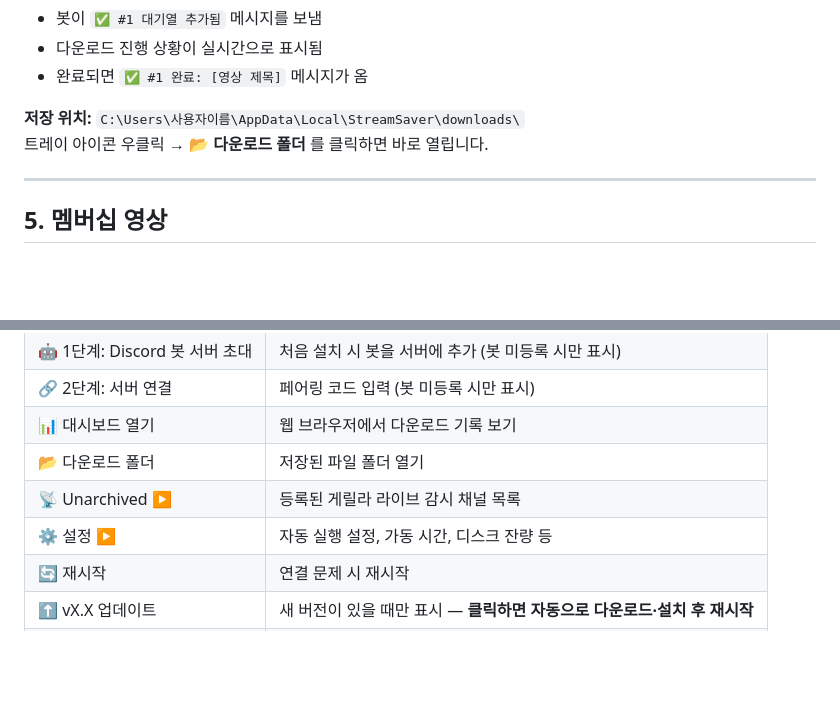
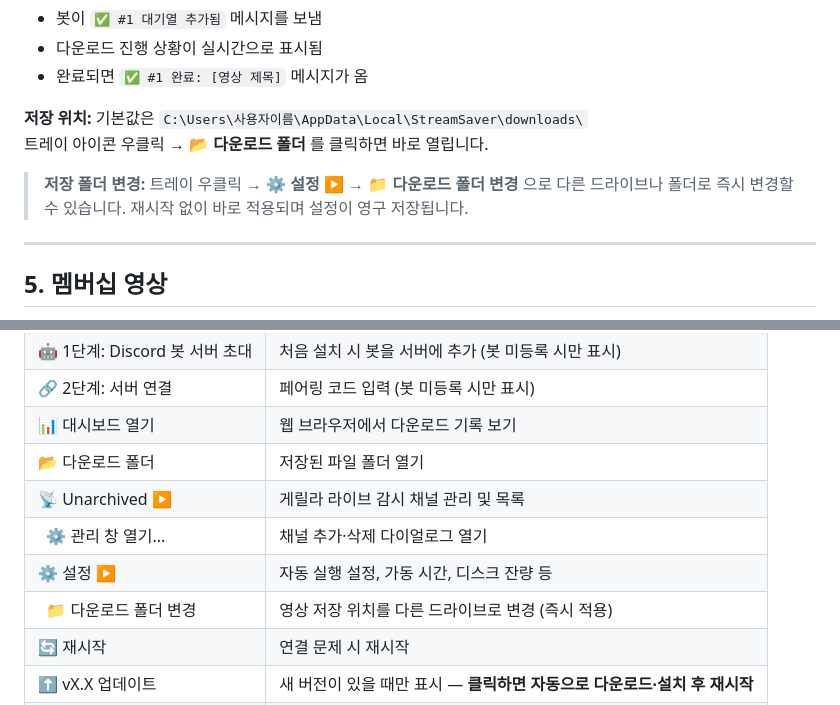
Before and after one commit to 11qaws/StreamSaver, a Markdown page: README.md, 2 parts joined by grey strips. Drawn GitHub-style; blank space fills up the shorter version.

Commit message:
docs: README update for v1.0.13/14 (download folder change, unarchived tray menu)

```diff
--- a/README.md
+++ b/README.md
@@ -93,8 +93,10 @@ YouTube 영상 페이지에서 주소창의 URL을 복사해서 `url:` 뒤에
 - 다운로드 진행 상황이 실시간으로 표시됨
 - 완료되면 `✅ #1 완료: [영상 제목]` 메시지가 옴
 
-**저장 위치:** `C:\Users\사용자이름\AppData\Local\StreamSaver\downloads\`
+**저장 위치:** 기본값은 `C:\Users\사용자이름\AppData\Local\StreamSaver\downloads\`
 트레이 아이콘 우클릭 → **📂 다운로드 폴더** 를 클릭하면 바로 열립니다.
+
+> **저장 폴더 변경:** 트레이 우클릭 → **⚙️ 설정 ▶** → **📁 다운로드 폴더 변경** 으로 다른 드라이브나 폴더로 즉시 변경할 수 있습니다. 재시작 없이 바로 적용되며 설정이 영구 저장됩니다.
 
 ---
 
@@ -170,8 +172,10 @@ YouTube 영상 페이지에서 주소창의 URL을 복사해서 `url:` 뒤에
 | 🔗 2단계: 서버 연결 | 페어링 코드 입력 (봇 미등록 시만 표시) |
 | 📊 대시보드 열기 | 웹 브라우저에서 다운로드 기록 보기 |
 | 📂 다운로드 폴더 | 저장된 파일 폴더 열기 |
-| 📡 Unarchived ▶ | 등록된 게릴라 라이브 감시 채널 목록 |
+| 📡 Unarchived ▶ | 게릴라 라이브 감시 채널 관리 및 목록 |
+| &nbsp;&nbsp;⚙️ 관리 창 열기... | 채널 추가·삭제 다이얼로그 열기 |
 | ⚙️ 설정 ▶ | 자동 실행 설정, 가동 시간, 디스크 잔량 등 |
+| &nbsp;&nbsp;📁 다운로드 폴더 변경 | 영상 저장 위치를 다른 드라이브로 변경 (즉시 적용) |
 | 🔄 재시작 | 연결 문제 시 재시작 |
 | ⬆️ vX.X 업데이트 | 새 버전이 있을 때만 표시 — **클릭하면 자동으로 다운로드·설치 후 재시작** |
 | ℹ️ StreamSaver vX.X.X | 현재 설치 버전 (클릭 안 됨) |
```
